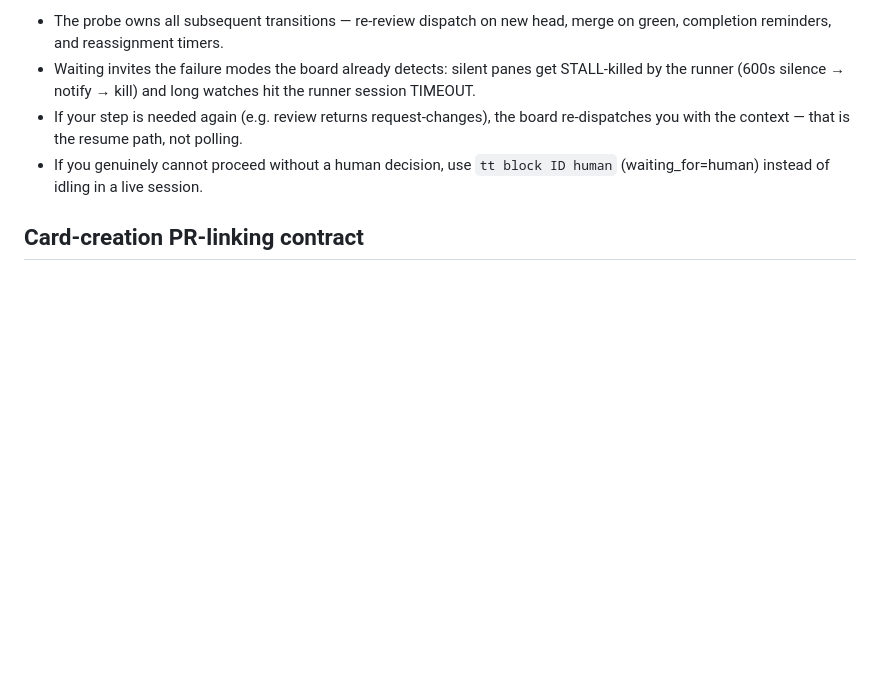
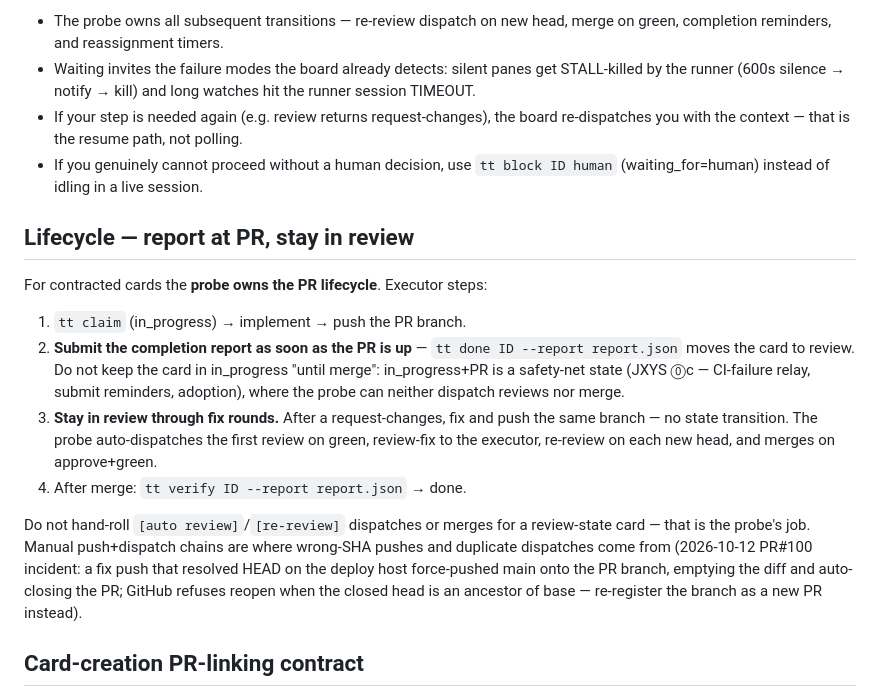
Before and after one commit to plainOldCode/think-tank, a Markdown page: skills/tt/SKILL.md, the part around the change. GitHub-like rendering; blank space fills up the shorter version.

Commit message:
docs(skill): 라이프사이클 계약 — PR 즉시 보고 제출 후 review 유지, probe가 리뷰 루프·병합 소유 (Z1HP 사고 복기)

```diff
--- a/skills/tt/SKILL.md
+++ b/skills/tt/SKILL.md
@@ -57,6 +57,26 @@ immediately after their own step**. Do not wait for, poll, or watch CI results,
 - If you genuinely cannot proceed without a human decision, use `tt block ID human` (waiting_for=human)
   instead of idling in a live session.
 
+## Lifecycle — report at PR, stay in review
+
+For contracted cards the **probe owns the PR lifecycle**. Executor steps:
+
+1. `tt claim` (in_progress) → implement → push the PR branch.
+2. **Submit the completion report as soon as the PR is up** — `tt done ID --report report.json`
+   moves the card to review. Do not keep the card in in_progress "until merge": in_progress+PR is
+   a safety-net state (JXYS ⓪c — CI-failure relay, submit reminders, adoption), where the probe
+   can neither dispatch reviews nor merge.
+3. **Stay in review through fix rounds.** After a request-changes, fix and push the same branch —
+   no state transition. The probe auto-dispatches the first review on green, review-fix to the
+   executor, re-review on each new head, and merges on approve+green.
+4. After merge: `tt verify ID --report report.json` → done.
+
+Do not hand-roll `[auto review]`/`[re-review]` dispatches or merges for a review-state card — that
+is the probe's job. Manual push+dispatch chains are where wrong-SHA pushes and duplicate dispatches
+come from (2026-10-12 PR#100 incident: a fix push that resolved HEAD on the deploy host force-pushed
+main onto the PR branch, emptying the diff and auto-closing the PR; GitHub refuses reopen when the
+closed head is an ancestor of base — re-register the branch as a new PR instead).
+
 ## Card-creation PR-linking contract
 
 Code-work cards follow a **1 card = 1 PR** principle. Put a `repo: owner/name` marker on the card body's first line
```
